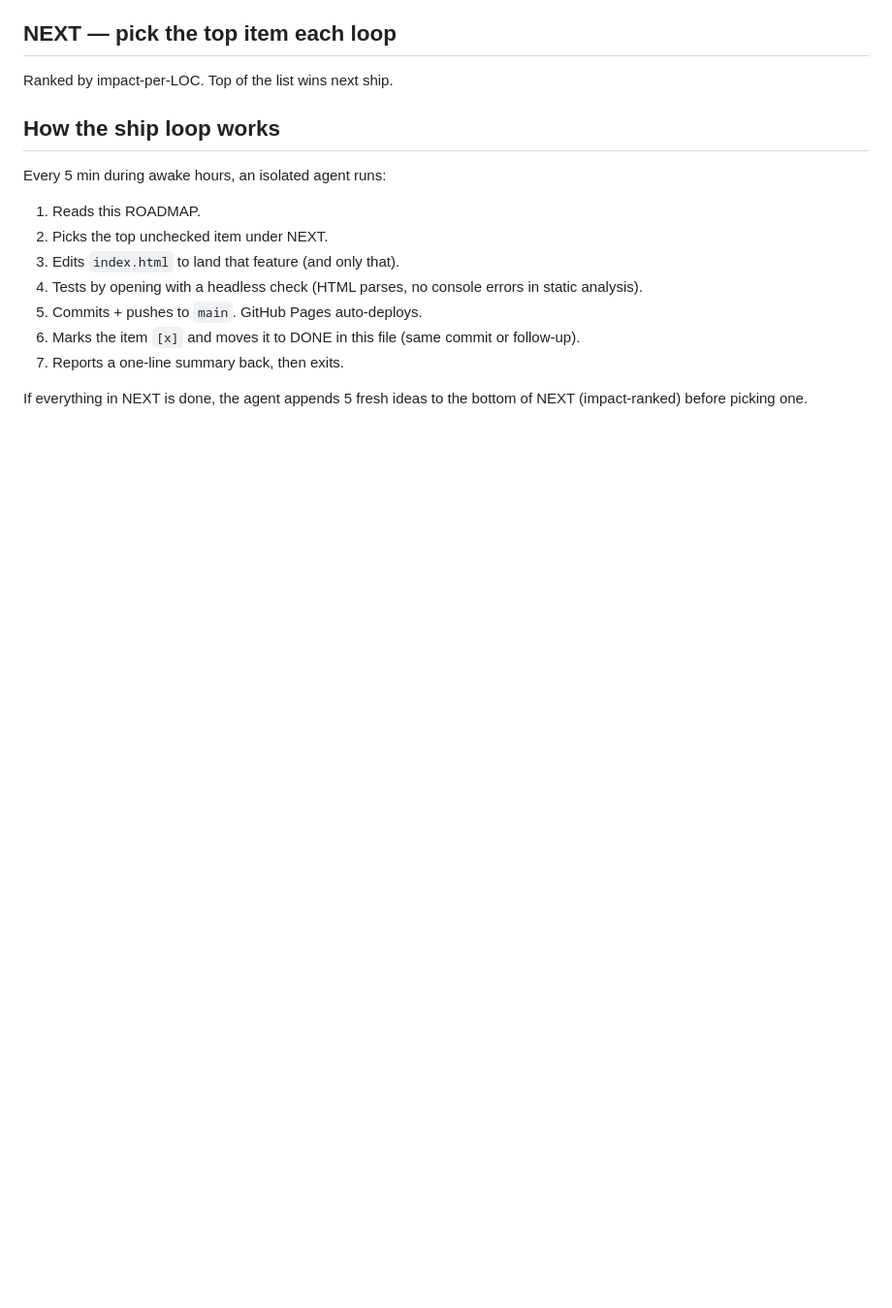
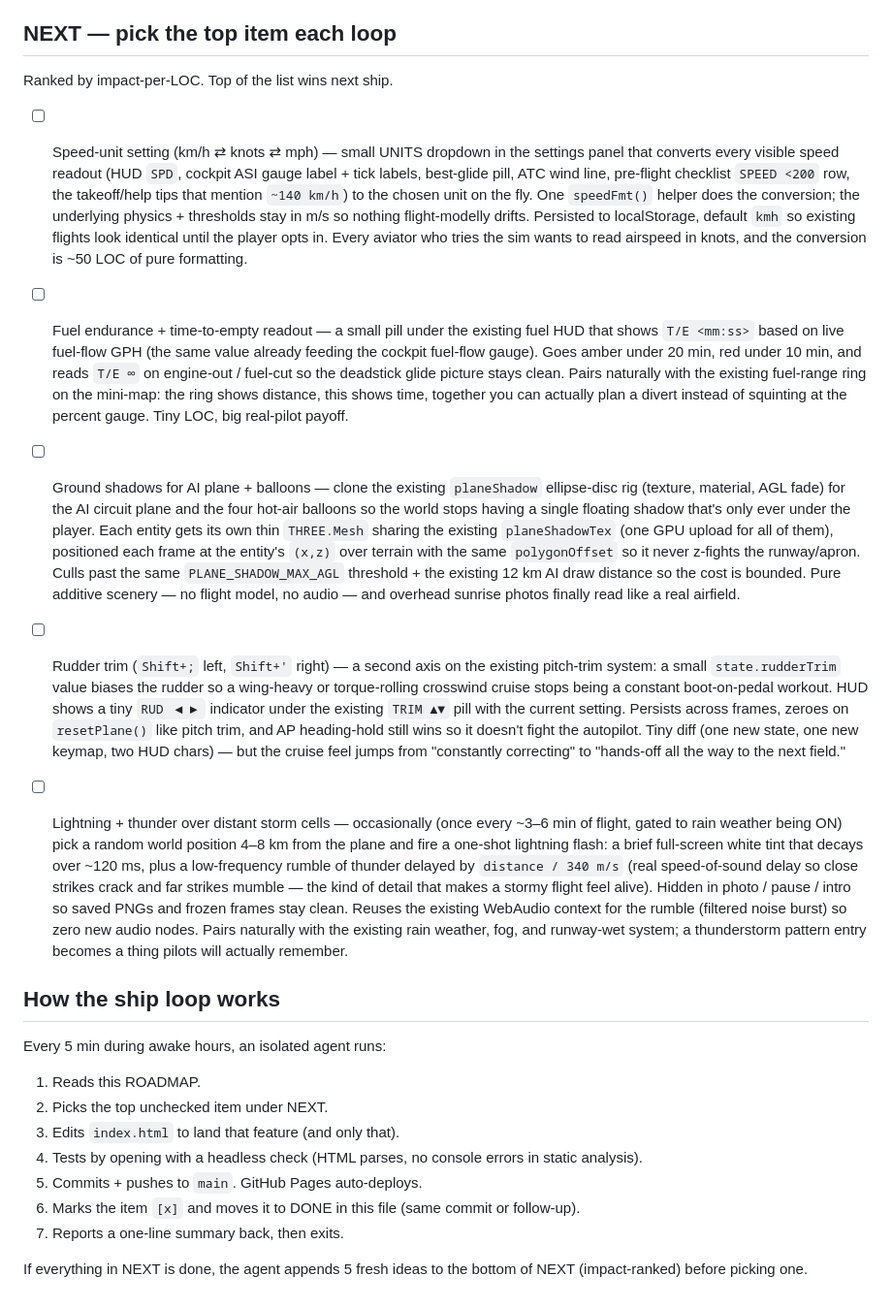
Before and after one commit to Sanjays2402/flight-sim, a Markdown page: ROADMAP.md, the part around the change. Shown at 97% size. Drawn GitHub-style; blank space fills up the shorter version.

Commit message:
chore(flight): refill roadmap

```diff
--- a/ROADMAP.md
+++ b/ROADMAP.md
@@ -372,6 +372,16 @@ Single-file Three.js flight sim shipping to https://sanjays2402.github.io/flight
 ## NEXT — pick the top item each loop
 Ranked by impact-per-LOC. Top of the list wins next ship.
 
+- [ ] Speed-unit setting (km/h ⇄ knots ⇄ mph) — small UNITS dropdown in the settings panel that converts every visible speed readout (HUD `SPD`, cockpit ASI gauge label + tick labels, best-glide pill, ATC wind line, pre-flight checklist `SPEED <200` row, the takeoff/help tips that mention `~140 km/h`) to the chosen unit on the fly. One `speedFmt()` helper does the conversion; the underlying physics + thresholds stay in m/s so nothing flight-modelly drifts. Persisted to localStorage, default `kmh` so existing flights look identical until the player opts in. Every aviator who tries the sim wants to read airspeed in knots, and the conversion is ~50 LOC of pure formatting.
+
+- [ ] Fuel endurance + time-to-empty readout — a small pill under the existing fuel HUD that shows `T/E <mm:ss>` based on live fuel-flow GPH (the same value already feeding the cockpit fuel-flow gauge). Goes amber under 20 min, red under 10 min, and reads `T/E ∞` on engine-out / fuel-cut so the deadstick glide picture stays clean. Pairs naturally with the existing fuel-range ring on the mini-map: the ring shows distance, this shows time, together you can actually plan a divert instead of squinting at the percent gauge. Tiny LOC, big real-pilot payoff.
+
+- [ ] Ground shadows for AI plane + balloons — clone the existing `planeShadow` ellipse-disc rig (texture, material, AGL fade) for the AI circuit plane and the four hot-air balloons so the world stops having a single floating shadow that's only ever under the player. Each entity gets its own thin `THREE.Mesh` sharing the existing `planeShadowTex` (one GPU upload for all of them), positioned each frame at the entity's `(x,z)` over terrain with the same `polygonOffset` so it never z-fights the runway/apron. Culls past the same `PLANE_SHADOW_MAX_AGL` threshold + the existing 12 km AI draw distance so the cost is bounded. Pure additive scenery — no flight model, no audio — and overhead sunrise photos finally read like a real airfield.
+
+- [ ] Rudder trim (`Shift+;` left, `Shift+'` right) — a second axis on the existing pitch-trim system: a small `state.rudderTrim` value biases the rudder so a wing-heavy or torque-rolling crosswind cruise stops being a constant boot-on-pedal workout. HUD shows a tiny `RUD ◀▶` indicator under the existing `TRIM ▲▼` pill with the current setting. Persists across frames, zeroes on `resetPlane()` like pitch trim, and AP heading-hold still wins so it doesn't fight the autopilot. Tiny diff (one new state, one new keymap, two HUD chars) — but the cruise feel jumps from "constantly correcting" to "hands-off all the way to the next field."
+
+- [ ] Lightning + thunder over distant storm cells — occasionally (once every ~3–6 min of flight, gated to rain weather being ON) pick a random world position 4–8 km from the plane and fire a one-shot lightning flash: a brief full-screen white tint that decays over ~120 ms, plus a low-frequency rumble of thunder delayed by `distance / 340 m/s` (real speed-of-sound delay so close strikes crack and far strikes mumble — the kind of detail that makes a stormy flight feel alive). Hidden in photo / pause / intro so saved PNGs and frozen frames stay clean. Reuses the existing WebAudio context for the rumble (filtered noise burst) so zero new audio nodes. Pairs naturally with the existing rain weather, fog, and runway-wet system; a thunderstorm pattern entry becomes a thing pilots will actually remember.
+
 ## How the ship loop works
 Every 5 min during awake hours, an isolated agent runs:
 1. Reads this ROADMAP.
```
